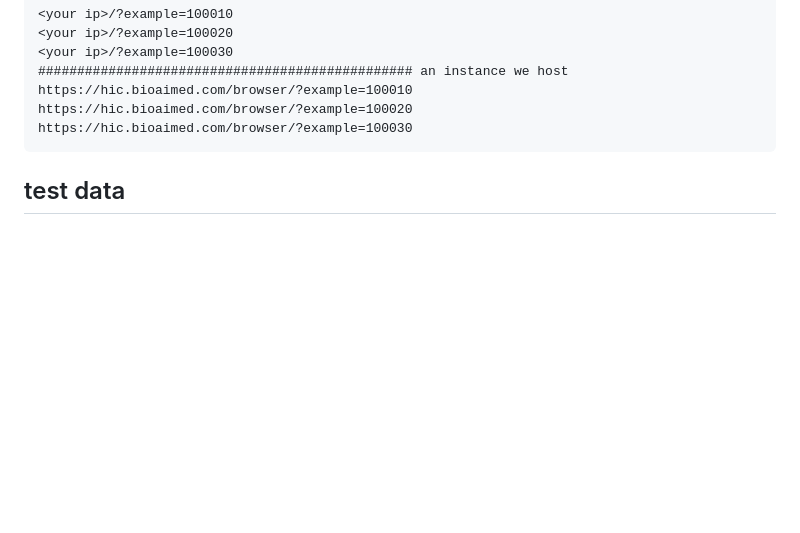
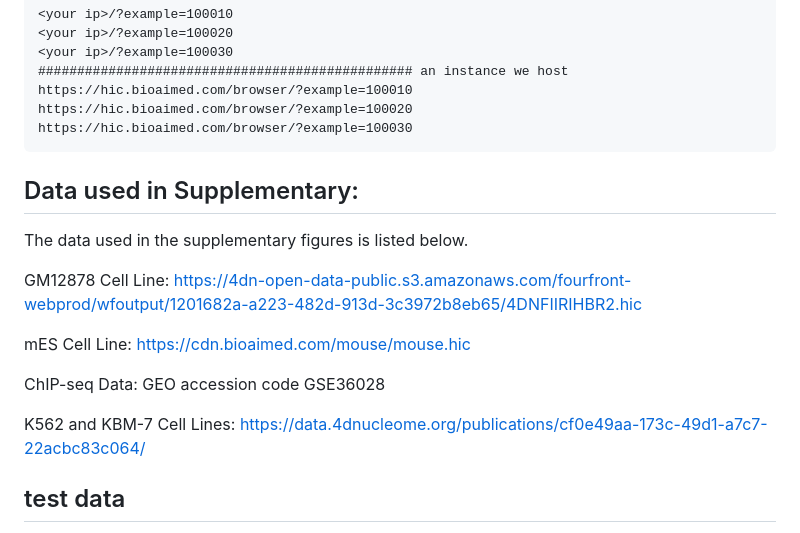
Before and after one commit to lyotvincent/HiBrowser, a Markdown page: README.md, the part around the change. GitHub-like rendering; blank space fills up the shorter version.

````diff
--- a/README.md
+++ b/README.md
@@ -118,6 +118,19 @@ https://hic.bioaimed.com/browser/?example=100010
 https://hic.bioaimed.com/browser/?example=100020
 https://hic.bioaimed.com/browser/?example=100030
 ```
+## Data used in Supplementary:
+
+The data used in the supplementary figures is listed below.
+
+GM12878 Cell Line: https://4dn-open-data-public.s3.amazonaws.com/fourfront-webprod/wfoutput/1201682a-a223-482d-913d-3c3972b8eb65/4DNFIIRIHBR2.hic
+
+mES Cell Line: https://cdn.bioaimed.com/mouse/mouse.hic
+
+ChIP-seq Data: GEO accession code GSE36028
+
+K562 and KBM-7 Cell Lines: https://data.4dnucleome.org/publications/cf0e49aa-173c-49d1-a7c7-22acbc83c064/
+
+
 
 ## test data
 Here are some test data we provide.It can be visualized in HiBrowser(your locally deployed or we host instance) by using URL. But it will be slow due to the network congestion.
````
